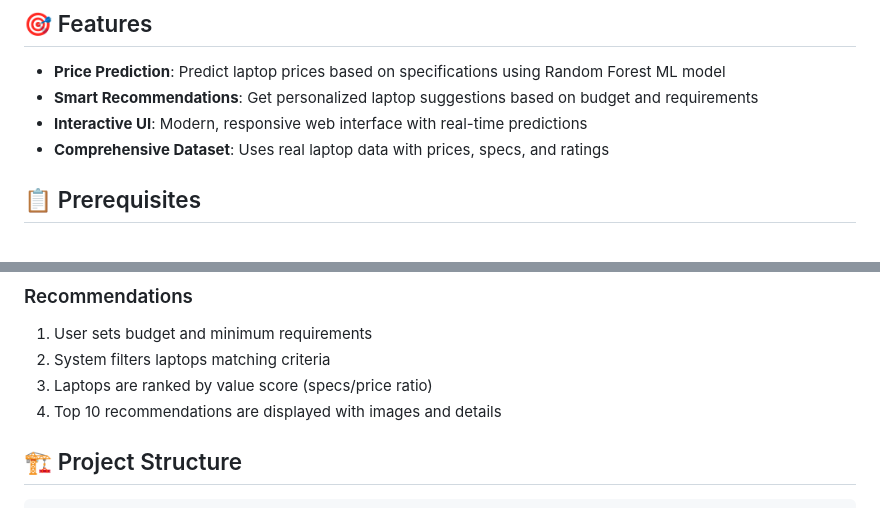
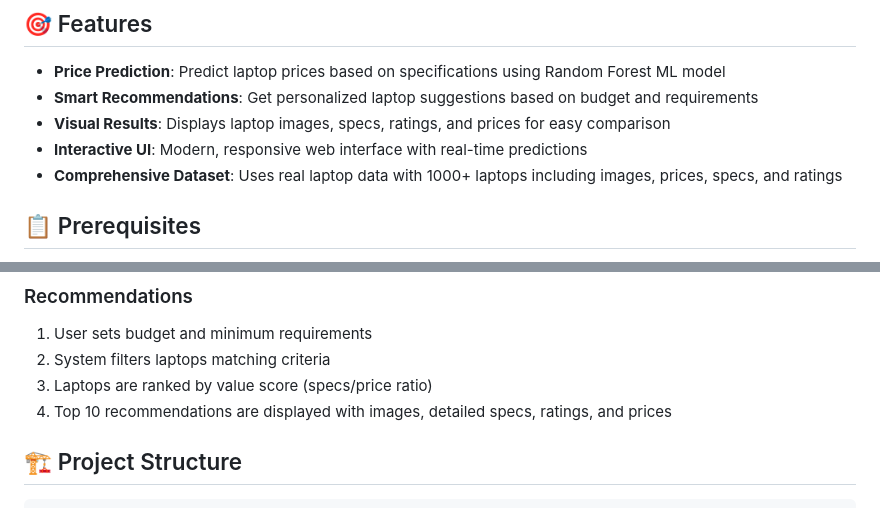
Before and after one commit to SuhasSakri/Laptop_price_prediction, a Markdown page: README.md, 2 parts joined by grey strips. Rendered like a GitHub page.

Commit message:
Update README with enhanced feature descriptions

```diff
--- a/README.md
+++ b/README.md
@@ -20,8 +20,9 @@ A full-stack machine learning web application that predicts laptop prices and pr
 
 - **Price Prediction**: Predict laptop prices based on specifications using Random Forest ML model
 - **Smart Recommendations**: Get personalized laptop suggestions based on budget and requirements
+- **Visual Results**: Displays laptop images, specs, ratings, and prices for easy comparison
 - **Interactive UI**: Modern, responsive web interface with real-time predictions
-- **Comprehensive Dataset**: Uses real laptop data with prices, specs, and ratings
+- **Comprehensive Dataset**: Uses real laptop data with 1000+ laptops including images, prices, specs, and ratings
 
 ## 📋 Prerequisites
 
@@ -84,7 +85,7 @@ streamlit run streamlit_app.py
 1. User sets budget and minimum requirements
 2. System filters laptops matching criteria
 3. Laptops are ranked by value score (specs/price ratio)
-4. Top 10 recommendations are displayed with images and details
+4. Top 10 recommendations are displayed with images, detailed specs, ratings, and prices
 
 ## 🏗️ Project Structure
 
```
